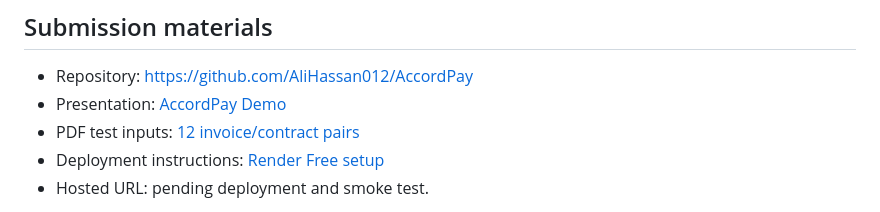
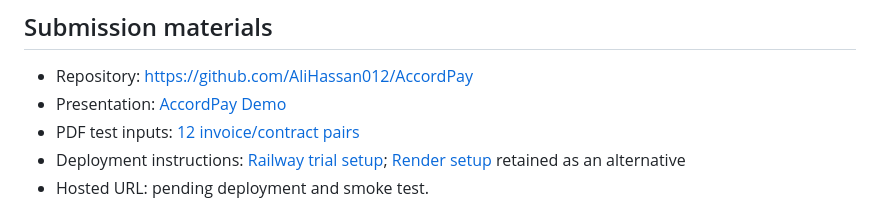
Before and after one commit to AliHassan012/AccordPay, a Markdown page: README.md, the part around the change. GitHub-like rendering.

Commit message:
Prepare Railway trial deployment instructions

```diff
--- a/README.md
+++ b/README.md
@@ -7,7 +7,7 @@ An invoice review prototype for fictional DEMO FUNDS. Exactly three language che
 - Repository: https://github.com/AliHassan012/AccordPay
 - Presentation: [AccordPay Demo](submission/AccordPay_Demo.pptx)
 - PDF test inputs: [12 invoice/contract pairs](delivery/INVOICES_AND_CONTRACTS_12/)
-- Deployment instructions: [Render Free setup](DEPLOYMENT.md)
+- Deployment instructions: [Railway trial setup](RAILWAY_SETUP.md); [Render setup](DEPLOYMENT.md) retained as an alternative
 - Hosted URL: pending deployment and smoke test.
 
 The presentation includes current development evidence and labels the older evaluation as historical. Earlier walkthrough videos use the former product name and clearly labelled saved AI replays. [The two videos](submission/videos/) are optional supporting materials, not proof of current live analysis.
```
Also changed, not shown: BUILD_STATUS.md (+4 -0 lines), RAILWAY_SETUP.md (added, +43 -0 lines).
